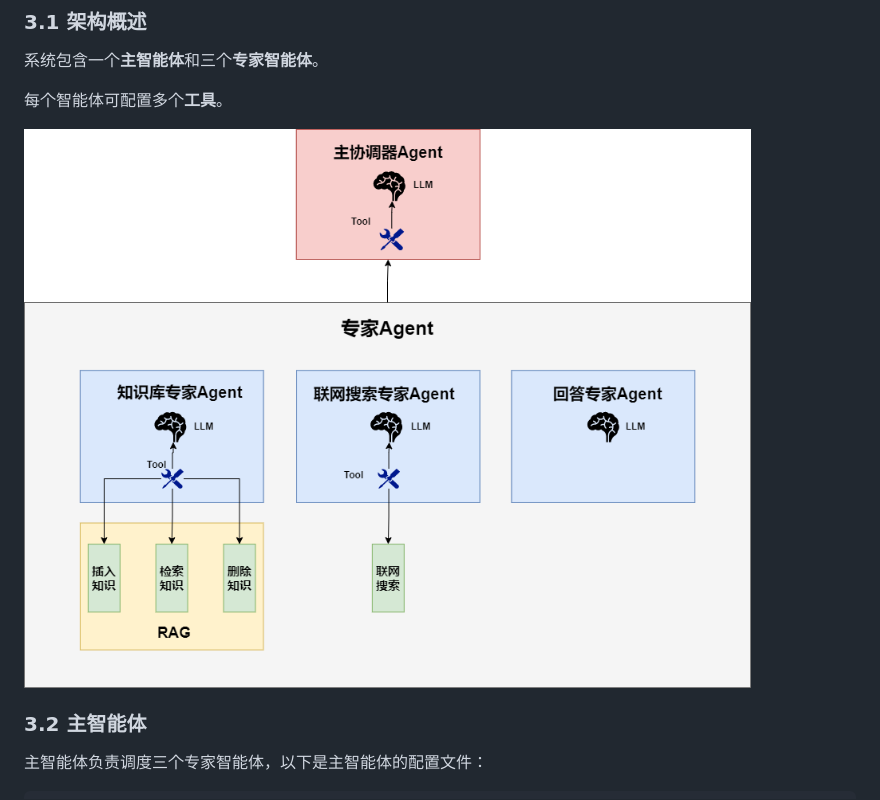
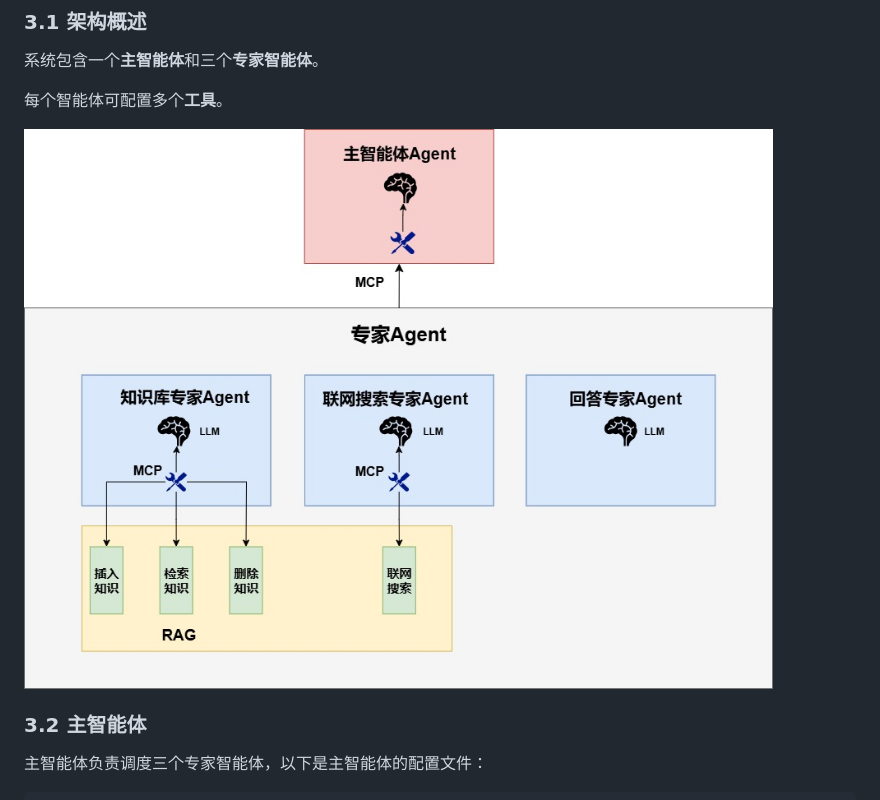
Before and after one commit to Arvin273/hks_multi_agent, a Markdown page: README.md, the part around the change. Drawn GitHub-style; pictures changed too: assets/未命名绘图.jpg (added).

```diff
--- a/README.md
+++ b/README.md
@@ -84,7 +84,7 @@
 
 每个智能体可配置多个**工具**。
 
-<img src="./assets/%E6%9C%AA%E5%91%BD%E5%90%8D%E7%BB%98%E5%9B%BE.drawio.png" alt="未命名绘图.drawio" style="zoom: 67%;" />
+<img src="./assets/%E6%9C%AA%E5%91%BD%E5%90%8D%E7%BB%98%E5%9B%BE.jpg" alt="未命名绘图" style="zoom:67%;" />
 
 ### 3.2 主智能体
 
```
